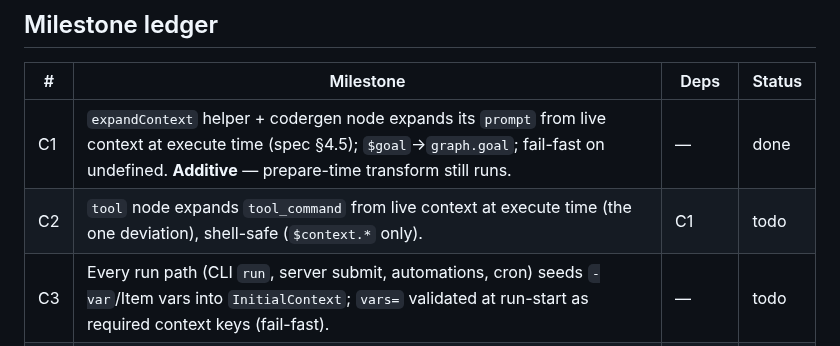
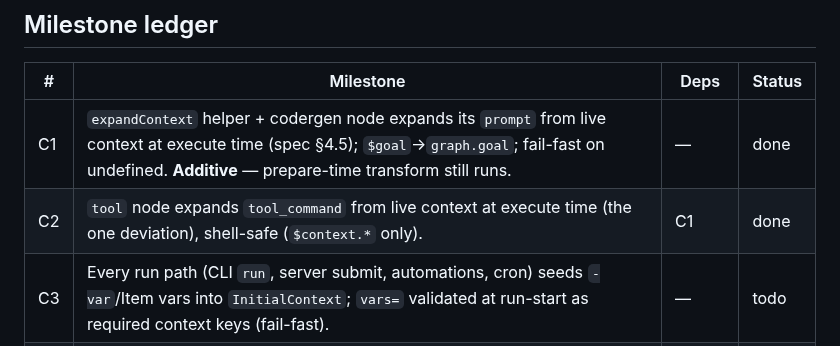
Before and after one commit to allouis/attractor, a Markdown page: docs/context-interpolation-spec.md, the part around the change. Drawn GitHub-style.

Commit message:
docs: mark C2 done
tool node interpolates $context.* in tool_command at runtime (§4.5 deviation).

```diff
--- a/docs/context-interpolation-spec.md
+++ b/docs/context-interpolation-spec.md
@@ -118,7 +118,7 @@ To avoid breaking the loop mid-migration:
 | # | Milestone | Deps | Status |
 |---|---|---|---|
 | C1 | `expandContext` helper + codergen node expands its `prompt` from live context at execute time (spec §4.5); `$goal`→`graph.goal`; fail-fast on undefined. **Additive** — prepare-time transform still runs. | — | done |
-| C2 | `tool` node expands `tool_command` from live context at execute time (the one deviation), shell-safe (`$context.*` only). | C1 | todo |
+| C2 | `tool` node expands `tool_command` from live context at execute time (the one deviation), shell-safe (`$context.*` only). | C1 | done |
 | C3 | Every run path (CLI `run`, server submit, automations, cron) seeds `-var`/Item vars into `InitialContext`; `vars=` validated at run-start as required context keys (fail-fast). | — | todo |
 | C4 | Resolve graph `goal` once at run-start from seeded context. | C3 | todo |
 | C5 | Migrate all pipelines (`review`, `implement`, `router`, `build`) `$x`→`$context.x`; keep `$goal`. *(runner rebuilt first — see sequencing)* | C1, C2, C3 | todo |
```
